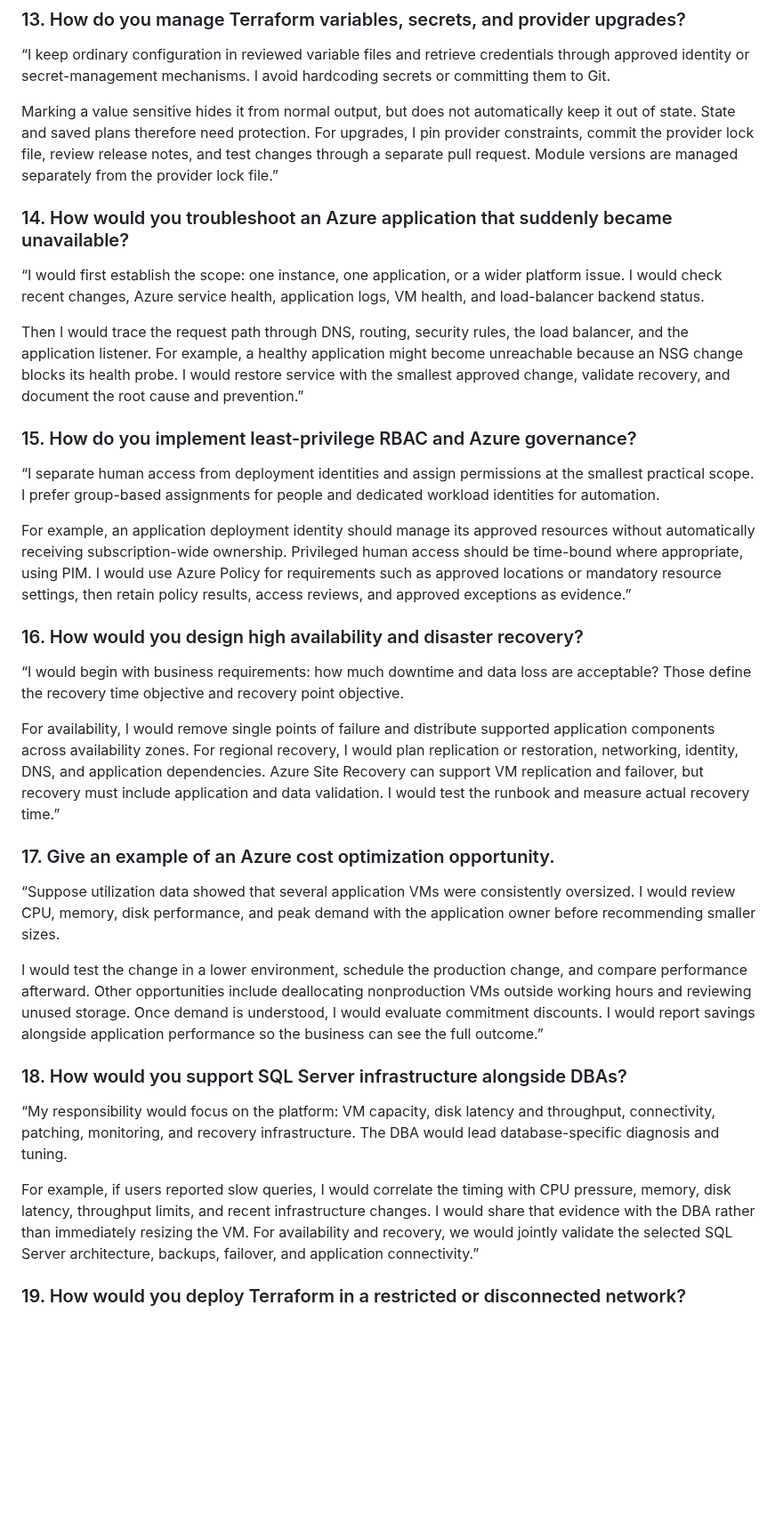
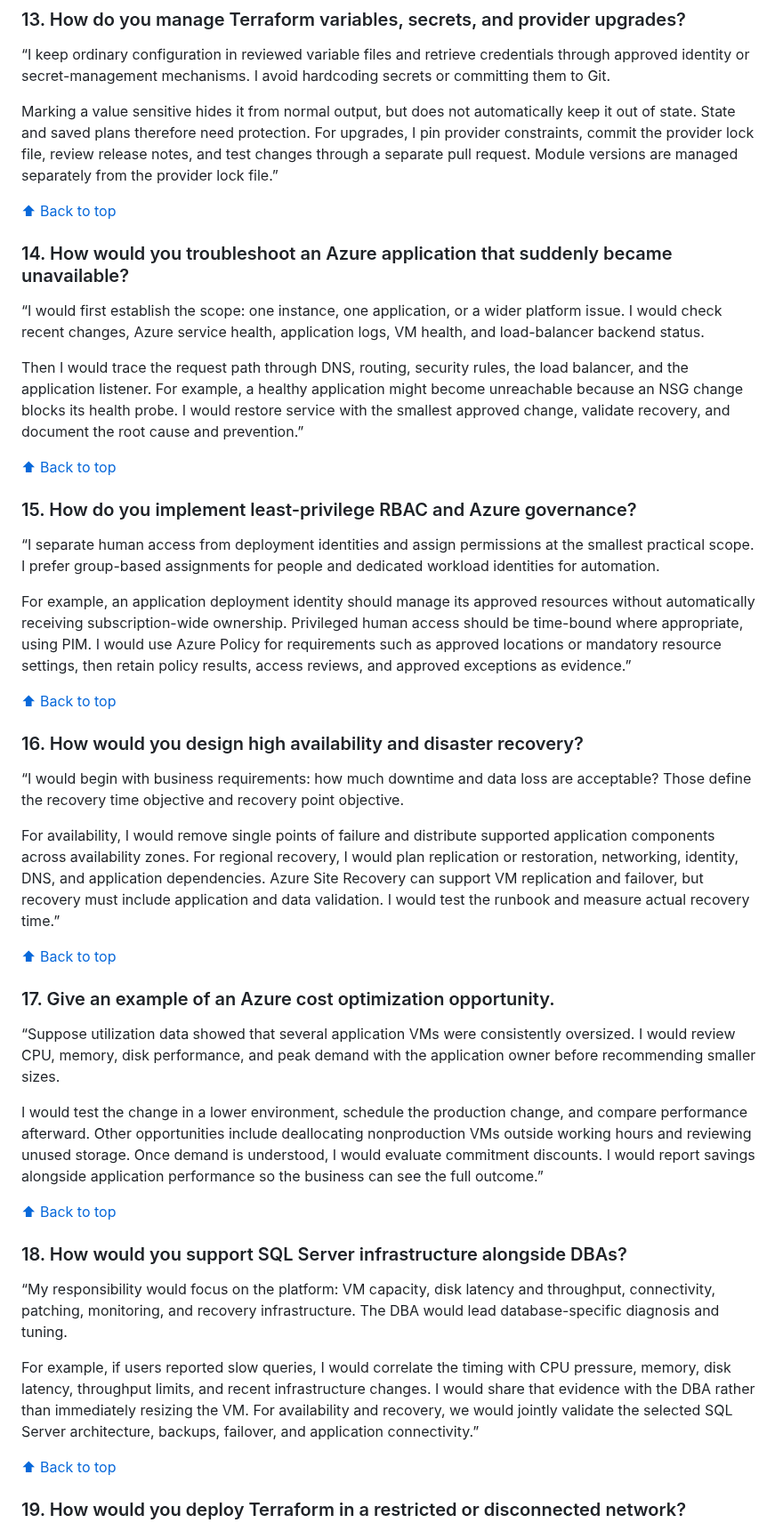
Before and after one commit to Olalekog/learning, a Markdown page: Resume/ExxonMobil/ExxonMobil_Terraform_Azure_Interview_Guide.md, the part around one of its changes. Shown at 89% size. GitHub-like rendering; blank space fills up the shorter version.

```diff
--- a/Resume/ExxonMobil/ExxonMobil_Terraform_Azure_Interview_Guide.md
+++ b/Resume/ExxonMobil/ExxonMobil_Terraform_Azure_Interview_Guide.md
@@ -133,11 +157,15 @@ Policies could reject public storage access, unapproved regions, or prohibited m
 
 Marking a value sensitive hides it from normal output, but does not automatically keep it out of state. State and saved plans therefore need protection. For upgrades, I pin provider constraints, commit the provider lock file, review release notes, and test changes through a separate pull request. Module versions are managed separately from the provider lock file.”
 
+[⬆ Back to top](#top)
+
 ### 14. How would you troubleshoot an Azure application that suddenly became unavailable?
 
 “I would first establish the scope: one instance, one application, or a wider platform issue. I would check recent changes, Azure service health, application logs, VM health, and load-balancer backend status.
 
 Then I would trace the request path through DNS, routing, security rules, the load balancer, and the application listener. For example, a healthy application might become unreachable because an NSG change blocks its health probe. I would restore service with the smallest approved change, validate recovery, and document the root cause and prevention.”
+
+[⬆ Back to top](#top)
 
 ### 15. How do you implement least-privilege RBAC and Azure governance?
 
@@ -145,11 +173,15 @@ Then I would trace the request path through DNS, routing, security rules, the lo
 
 For example, an application deployment identity should manage its approved resources without automatically receiving subscription-wide ownership. Privileged human access should be time-bound where appropriate, using PIM. I would use Azure Policy for requirements such as approved locations or mandatory resource settings, then retain policy results, access reviews, and approved exceptions as evidence.”
 
+[⬆ Back to top](#top)
+
 ### 16. How would you design high availability and disaster recovery?
 
 “I would begin with business requirements: how much downtime and data loss are acceptable? Those define the recovery time objective and recovery point objective.
 
 For availability, I would remove single points of failure and distribute supported application components across availability zones. For regional recovery, I would plan replication or restoration, networking, identity, DNS, and application dependencies. Azure Site Recovery can support VM replication and failover, but recovery must include application and data validation. I would test the runbook and measure actual recovery time.”
+
+[⬆ Back to top](#top)
 
 ### 17. Give an example of an Azure cost optimization opportunity.
 
@@ -157,12 +189,16 @@ For availability, I would remove single points of failure and distribute support
 
 I would test the change in a lower environment, schedule the production change, and compare performance afterward. Other opportunities include deallocating nonproduction VMs outside working hours and reviewing unused storage. Once demand is understood, I would evaluate commitment discounts. I would report savings alongside application performance so the business can see the full outcome.”
 
+[⬆ Back to top](#top)
+
 ### 18. How would you support SQL Server infrastructure alongside DBAs?
 
 “My responsibility would focus on the platform: VM capacity, disk latency and throughput, connectivity, patching, monitoring, and recovery infrastructure. The DBA would lead database-specific diagnosis and tuning.
 
 For example, if users reported slow queries, I would correlate the timing with CPU pressure, memory, disk latency, throughput limits, and recent infrastructure changes. I would share that evidence with the DBA rather than immediately resizing the VM. For availability and recovery, we would jointly validate the selected SQL Server architecture, backups, failover, and application connectivity.”
 
+[⬆ Back to top](#top)
+
 ### 19. How would you deploy Terraform in a restricted or disconnected network?
 
 “I would first clarify whether the environment has controlled outbound access or is fully disconnected. That distinction determines which services and deployment methods are feasible.
```
Also changed, not shown: other parts of Resume/ExxonMobil/ExxonMobil_Terraform_Azure_Interview_Guide.md (+26 -0 lines).
